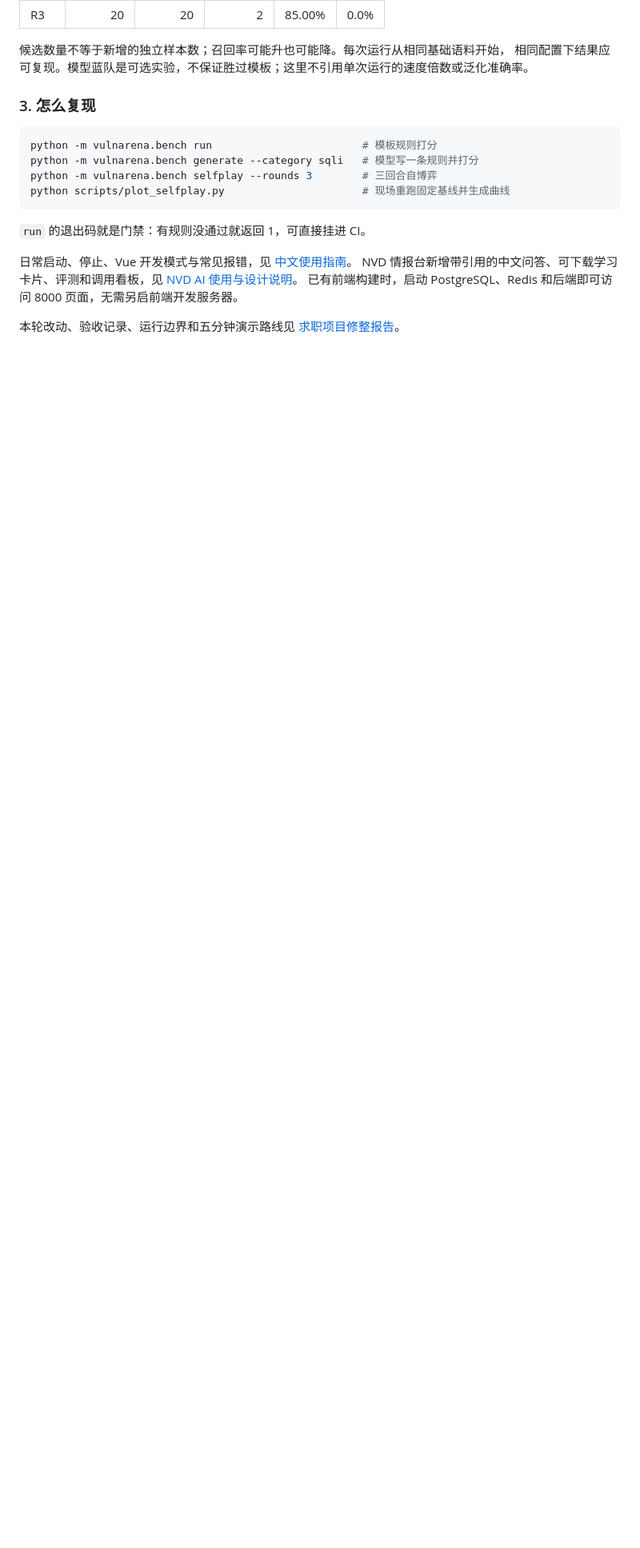
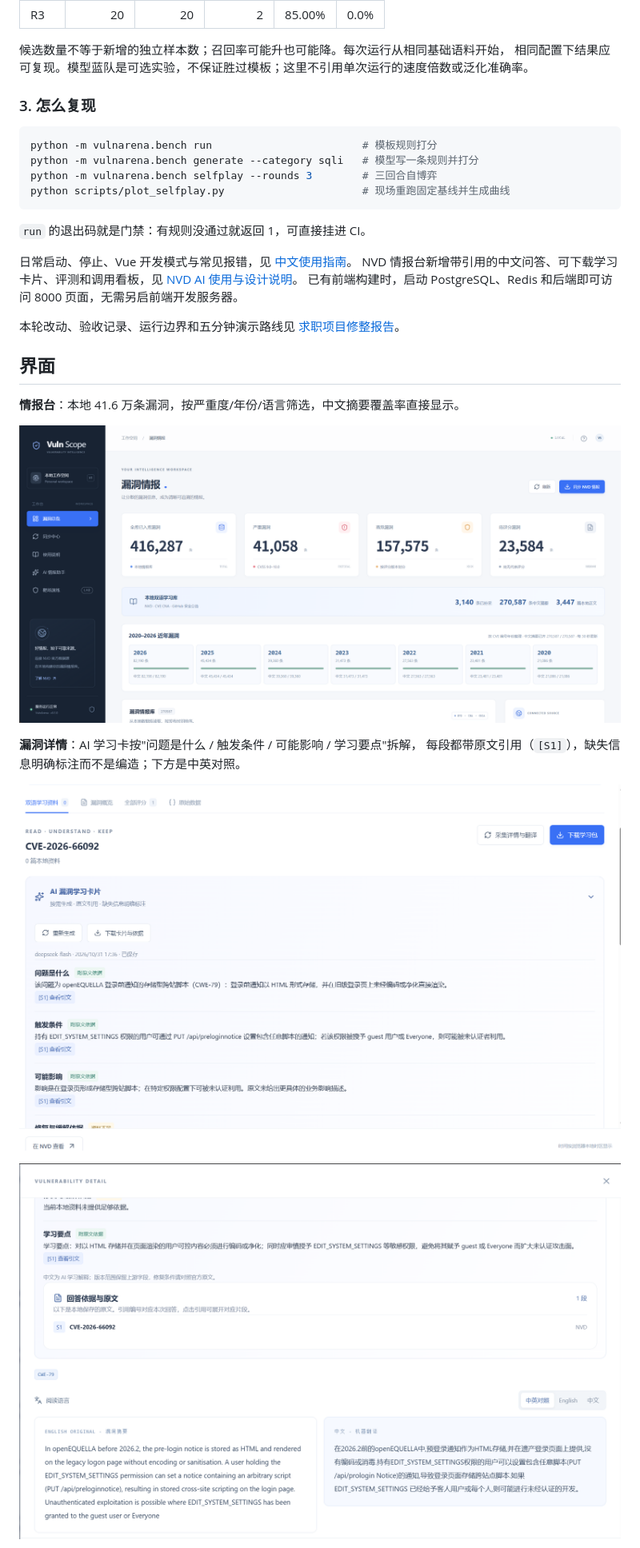
Before and after one commit to denise0962562/VulnArena, a Markdown page: README.md, the part around one of its changes. Shown at 80% size. Rendered like a GitHub page; blank space fills up the shorter version.

Commit message:
docs: put the screenshots in their own README section

```diff
--- a/README.md
+++ b/README.md
@@ -68,3 +68,17 @@ NVD 情报台新增带引用的中文问答、可下载学习卡片、评测和
 
 
 本轮改动、验收记录、运行边界和五分钟演示路线见 [求职项目修整报告](docs/REPAIR_REPORT.md)。
+
+## 界面
+
+**情报台**：本地 41.6 万条漏洞，按严重度/年份/语言筛选，中文摘要覆盖率直接显示。
+
+![情报台](docs/figures/main-board.png)
+
+**漏洞详情**：AI 学习卡按"问题是什么 / 触发条件 / 可能影响 / 学习要点"拆解，
+每段都带原文引用（`[S1]`），缺失信息明确标注而不是编造；下方是中英对照。
+
+![AI 学习卡](docs/figures/detail-ai-card.png)
+
+![中英对照与引用](docs/figures/detail-bilingual.png)
+
```
Also changed, not shown: other parts of README.md (+11 -0 lines).
